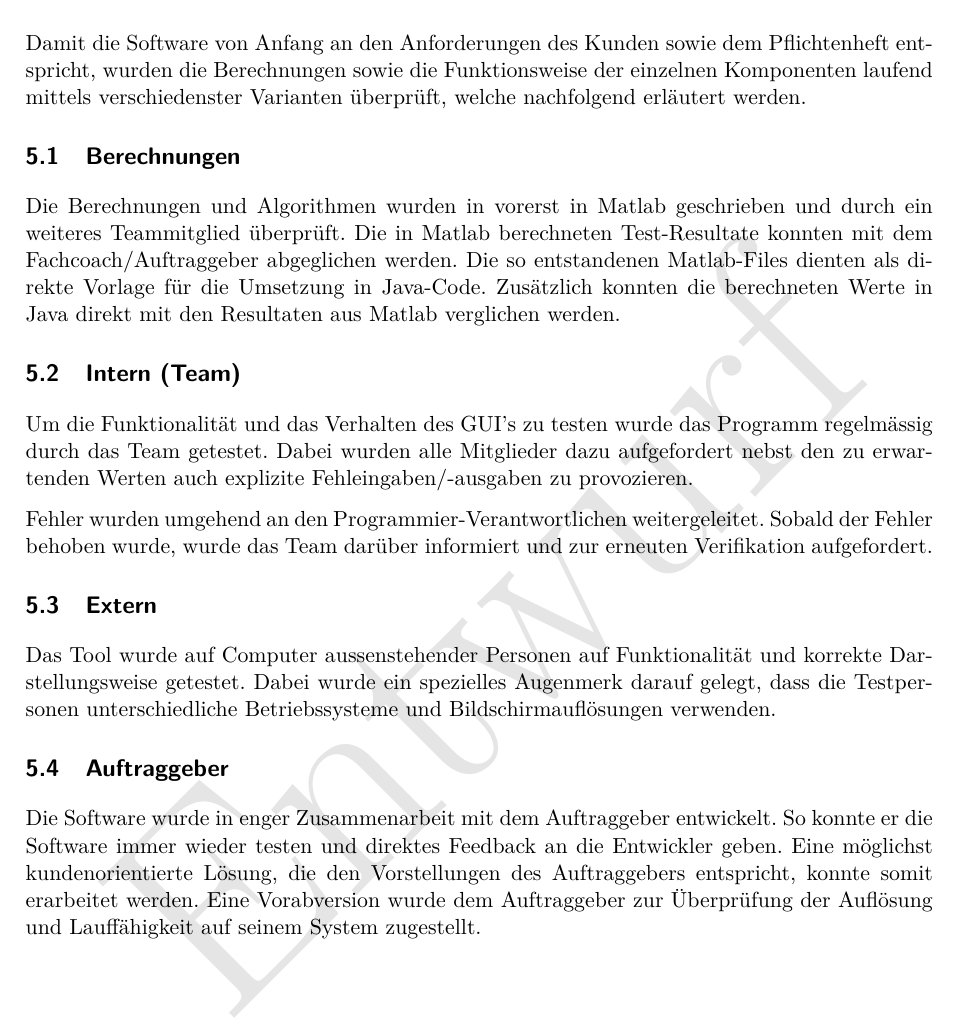
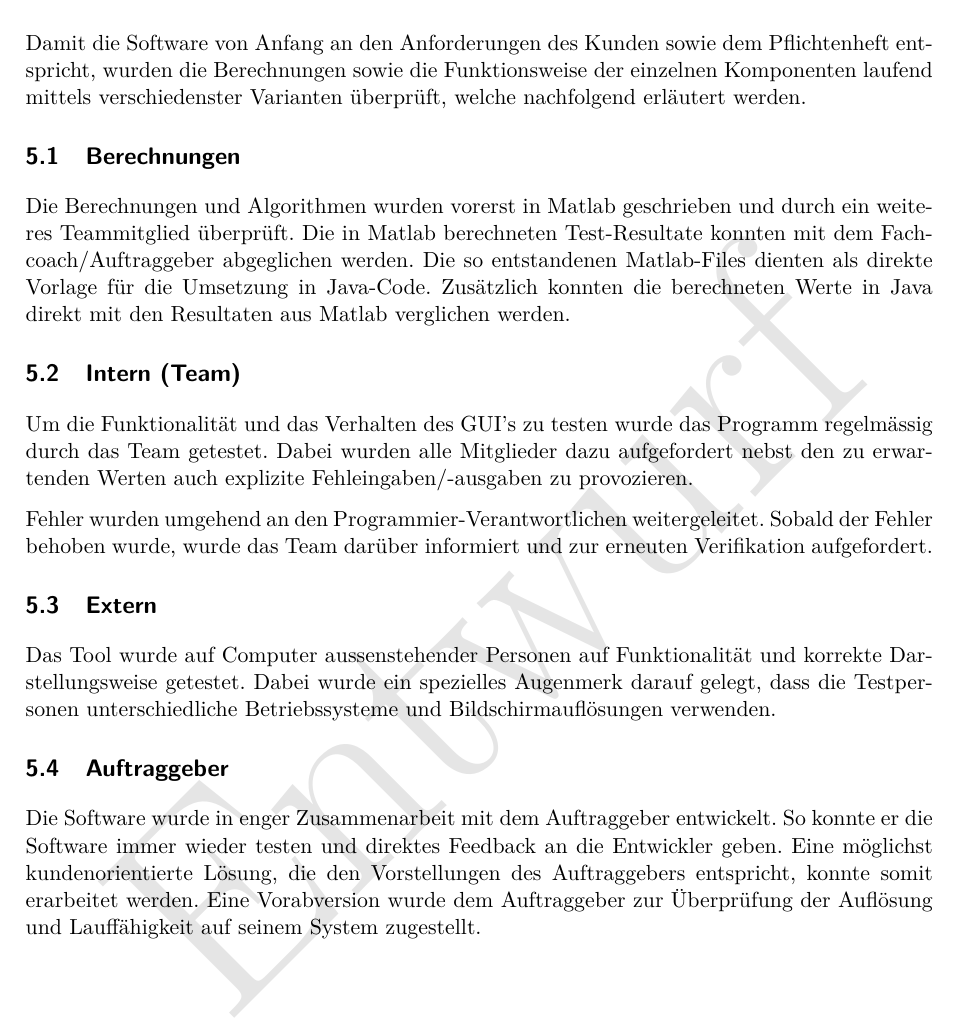
Before and after one commit to alpenwasser/pro2report, a LaTeX document (fachbericht.tex, which reads sections/tests.tex): part of page 40 of 63, cut so that both start at the same text. The pictures show the PDF file fachbericht.pdf that the author committed with the source.

Commit message:
Korrekturen Tests

```diff
--- a/sections/tests.tex
+++ b/sections/tests.tex
@@ -4,7 +4,7 @@ einzelnen Komponenten laufend mittels verschiedenster Varianten \"uberpr\"uft,
 welche nachfolgend erl\"autert werden.
 
 \subsection{Berechnungen}
-Die Berechnungen und  Algorithmen wurden in vorerst in  Matlab geschrieben und
+Die  Berechnungen und  Algorithmen wurden  vorerst in  Matlab geschrieben  und
 durch  ein  weiteres  Teammitglied \"uberpr\"uft. Die  in  Matlab  berechneten
 Test-Resultate konnten mit  dem Fachcoach/Auftraggeber abgeglichen werden. Die
 so entstandenen Matlab-Files  dienten als direkte Vorlage  f\"ur die Umsetzung
```
Also changed, not shown: fachbericht.pdf.
